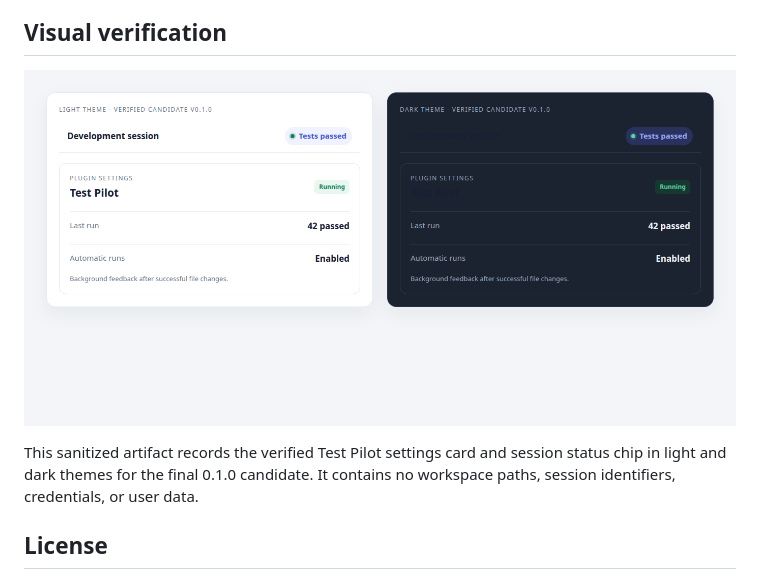
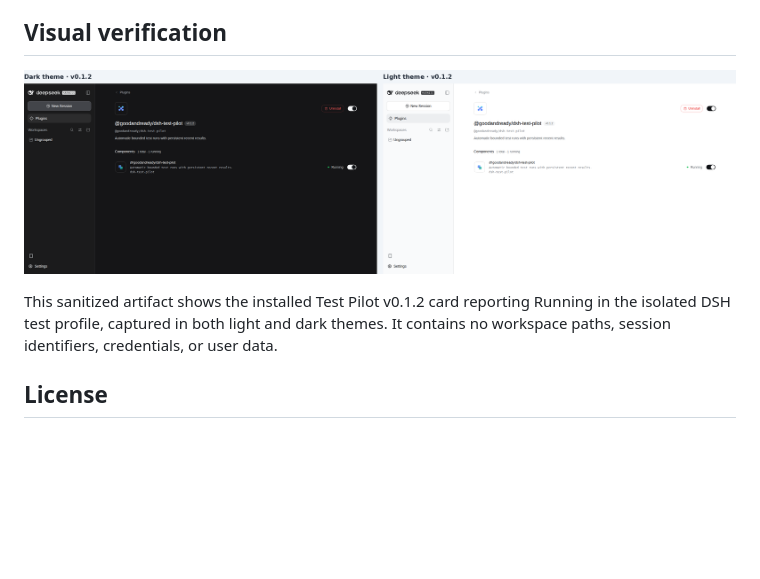
Before and after one commit to GooDAnDReaDY/dsh-test-pilot, a Markdown page: README.md, the part around the change. GitHub-like rendering; pictures changed too: media/visual-verification.png; blank space fills up the shorter version.

Commit message:
docs: refresh 0.1.2 visual verification

```diff
--- a/README.md
+++ b/README.md
@@ -257,8 +257,8 @@ shipped package entry through DSH composition before public publication on npmjs
 
 ![Sanitized Test Pilot visual verification](media/visual-verification.png)
 
-This sanitized artifact records the verified Test Pilot settings card and
-session status chip in light and dark themes for the final 0.1.0 candidate.
+This sanitized artifact shows the installed Test Pilot v0.1.2 card reporting
+Running in the isolated DSH test profile, captured in both light and dark themes.
 It contains no workspace paths, session identifiers, credentials, or user data.
 
 ## License
```
